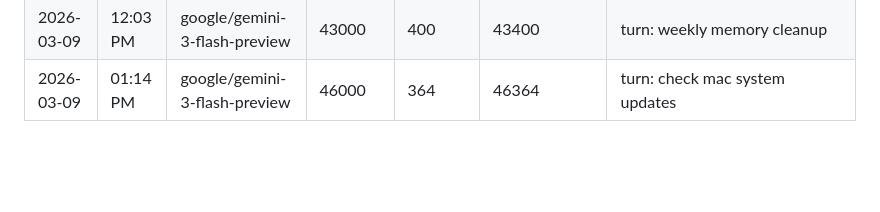
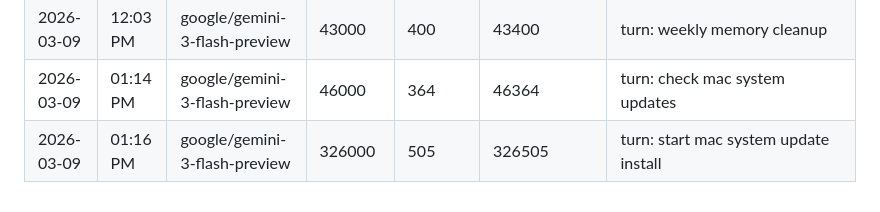
Before and after one commit to tjjh105-sudo/rino-token-dashboard, a Markdown page: token_usage_log.md, the part around the change. GitHub-like rendering; blank space fills up the shorter version.

Commit message:
log: token usage (start update install)

```diff
--- a/token_usage_log.md
+++ b/token_usage_log.md
@@ -163,3 +163,4 @@
 | 2026-03-07 | 06:35 AM | google/gemini-3-flash-preview | 116000 | 981 | 116981 | turn: finalize google calendar re-auth |
 | 2026-03-09 | 12:03 PM | google/gemini-3-flash-preview | 43000 | 400 | 43400 | turn: weekly memory cleanup |
 | 2026-03-09 | 01:14 PM | google/gemini-3-flash-preview | 46000 | 364 | 46364 | turn: check mac system updates |
+| 2026-03-09 | 01:16 PM | google/gemini-3-flash-preview | 326000 | 505 | 326505 | turn: start mac system update install |
```
